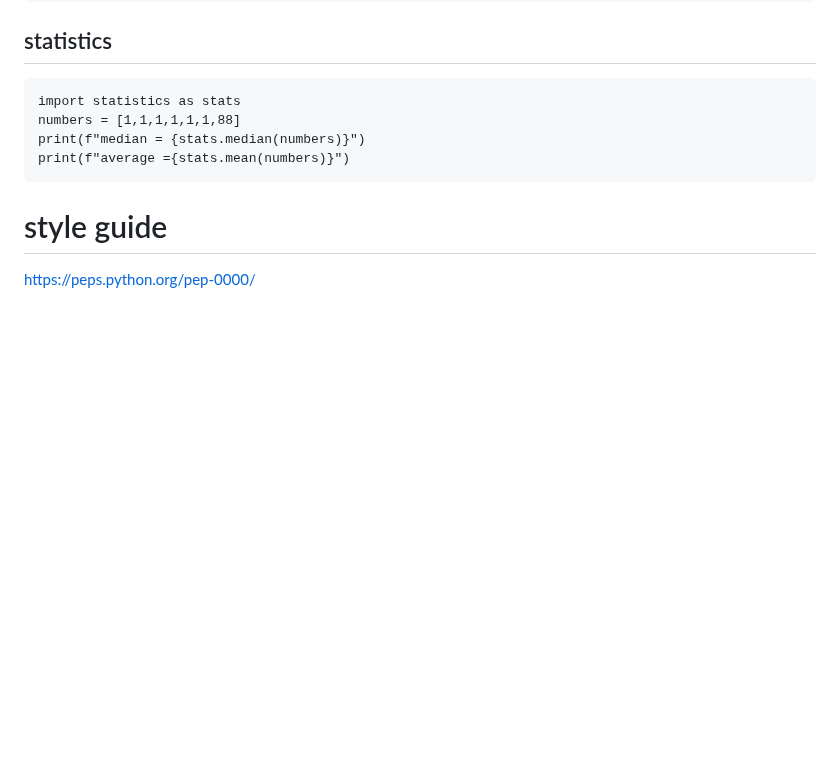
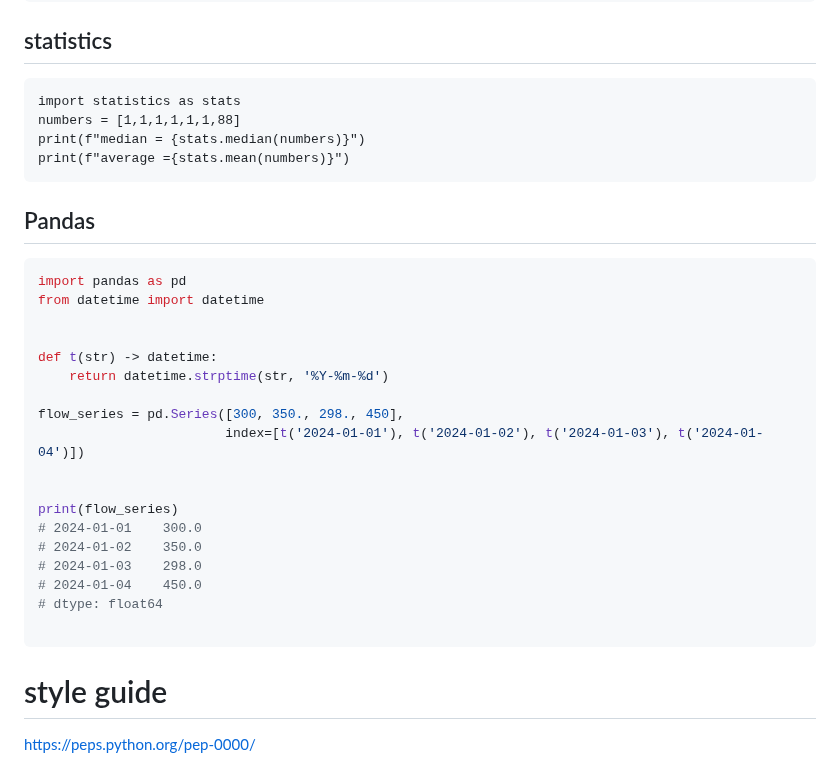
Before and after one commit to ktarbet/learning, a Markdown page: python/readme.md, the part around the change. GitHub-like rendering; blank space fills up the shorter version.

````diff
--- a/python/readme.md
+++ b/python/readme.md
@@ -265,6 +265,29 @@ print(f"average ={stats.mean(numbers)}")
 ```
 
 
+## Pandas
+
+```python
+import pandas as pd
+from datetime import datetime
+
+
+def t(str) -> datetime:
+    return datetime.strptime(str, '%Y-%m-%d')
+
+flow_series = pd.Series([300, 350., 298., 450],
+                        index=[t('2024-01-01'), t('2024-01-02'), t('2024-01-03'), t('2024-01-04')])
+
+
+print(flow_series)
+# 2024-01-01    300.0
+# 2024-01-02    350.0
+# 2024-01-03    298.0
+# 2024-01-04    450.0
+# dtype: float64
+
+```
+
 # style guide
 
 https://peps.python.org/pep-0000/
````
